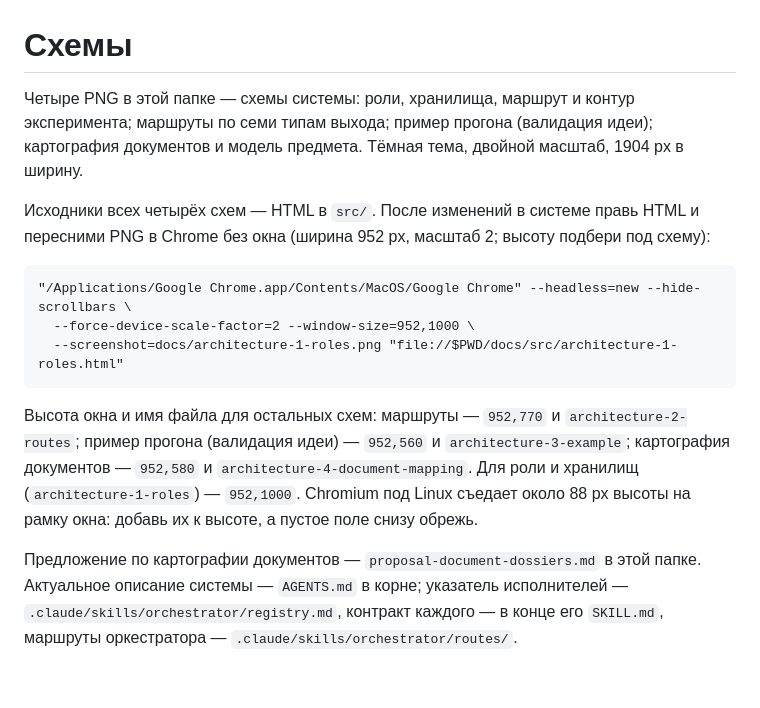
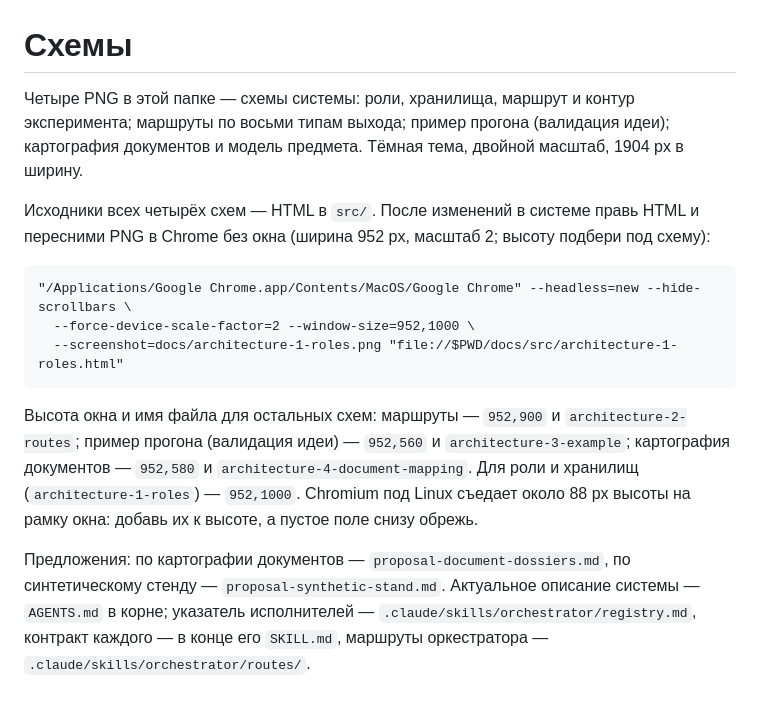
Before and after one commit to DingzhiboMike/Test-your-might, a Markdown page: docs/README.md, the part around the change. Drawn GitHub-style.

````diff
--- a/docs/README.md
+++ b/docs/README.md
@@ -1,6 +1,6 @@
 # Схемы
 
-Четыре PNG в этой папке — схемы системы: роли, хранилища, маршрут и контур эксперимента; маршруты по семи типам выхода; пример прогона (валидация идеи); картография документов и модель предмета. Тёмная тема, двойной масштаб, 1904 px в ширину.
+Четыре PNG в этой папке — схемы системы: роли, хранилища, маршрут и контур эксперимента; маршруты по восьми типам выхода; пример прогона (валидация идеи); картография документов и модель предмета. Тёмная тема, двойной масштаб, 1904 px в ширину.
 
 Исходники всех четырёх схем — HTML в `src/`. После изменений в системе правь HTML и пересними PNG в Chrome без окна (ширина 952 px, масштаб 2; высоту подбери под схему):
 
@@ -10,6 +10,6 @@
   --screenshot=docs/architecture-1-roles.png "file://$PWD/docs/src/architecture-1-roles.html"
 ```
 
-Высота окна и имя файла для остальных схем: маршруты — `952,770` и `architecture-2-routes`; пример прогона (валидация идеи) — `952,560` и `architecture-3-example`; картография документов — `952,580` и `architecture-4-document-mapping`. Для роли и хранилищ (`architecture-1-roles`) — `952,1000`. Chromium под Linux съедает около 88 px высоты на рамку окна: добавь их к высоте, а пустое поле снизу обрежь.
+Высота окна и имя файла для остальных схем: маршруты — `952,900` и `architecture-2-routes`; пример прогона (валидация идеи) — `952,560` и `architecture-3-example`; картография документов — `952,580` и `architecture-4-document-mapping`. Для роли и хранилищ (`architecture-1-roles`) — `952,1000`. Chromium под Linux съедает около 88 px высоты на рамку окна: добавь их к высоте, а пустое поле снизу обрежь.
 
-Предложение по картографии документов — `proposal-document-dossiers.md` в этой папке. Актуальное описание системы — `AGENTS.md` в корне; указатель исполнителей — `.claude/skills/orchestrator/registry.md`, контракт каждого — в конце его `SKILL.md`, маршруты оркестратора — `.claude/skills/orchestrator/routes/`.
+Предложения: по картографии документов — `proposal-document-dossiers.md`, по синтетическому стенду — `proposal-synthetic-stand.md`. Актуальное описание системы — `AGENTS.md` в корне; указатель исполнителей — `.claude/skills/orchestrator/registry.md`, контракт каждого — в конце его `SKILL.md`, маршруты оркестратора — `.claude/skills/orchestrator/routes/`.
````
Also changed, not shown: README.md (+7 -6 lines), docs/proposal-synthetic-stand.md (added, +95 -0 lines), docs/architecture-1-roles.png, docs/architecture-2-routes.png, 2 other files.
